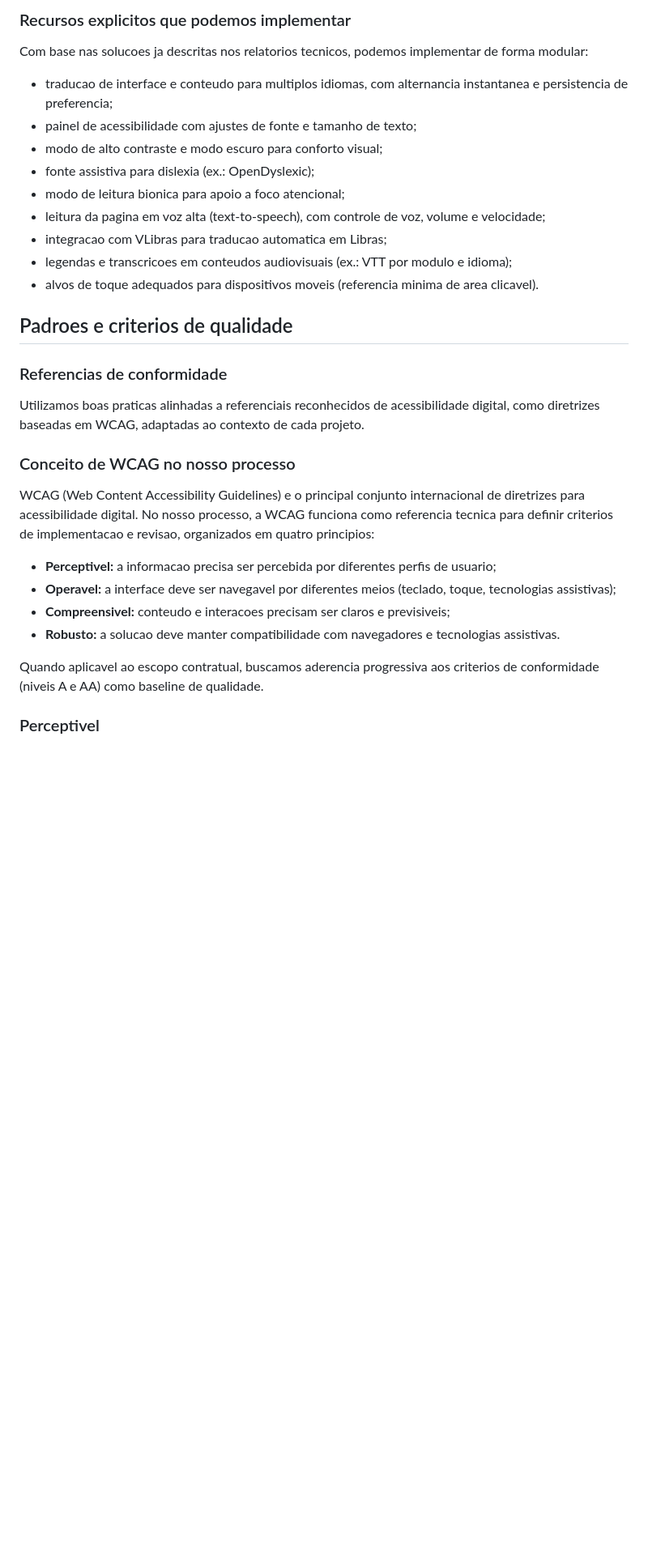
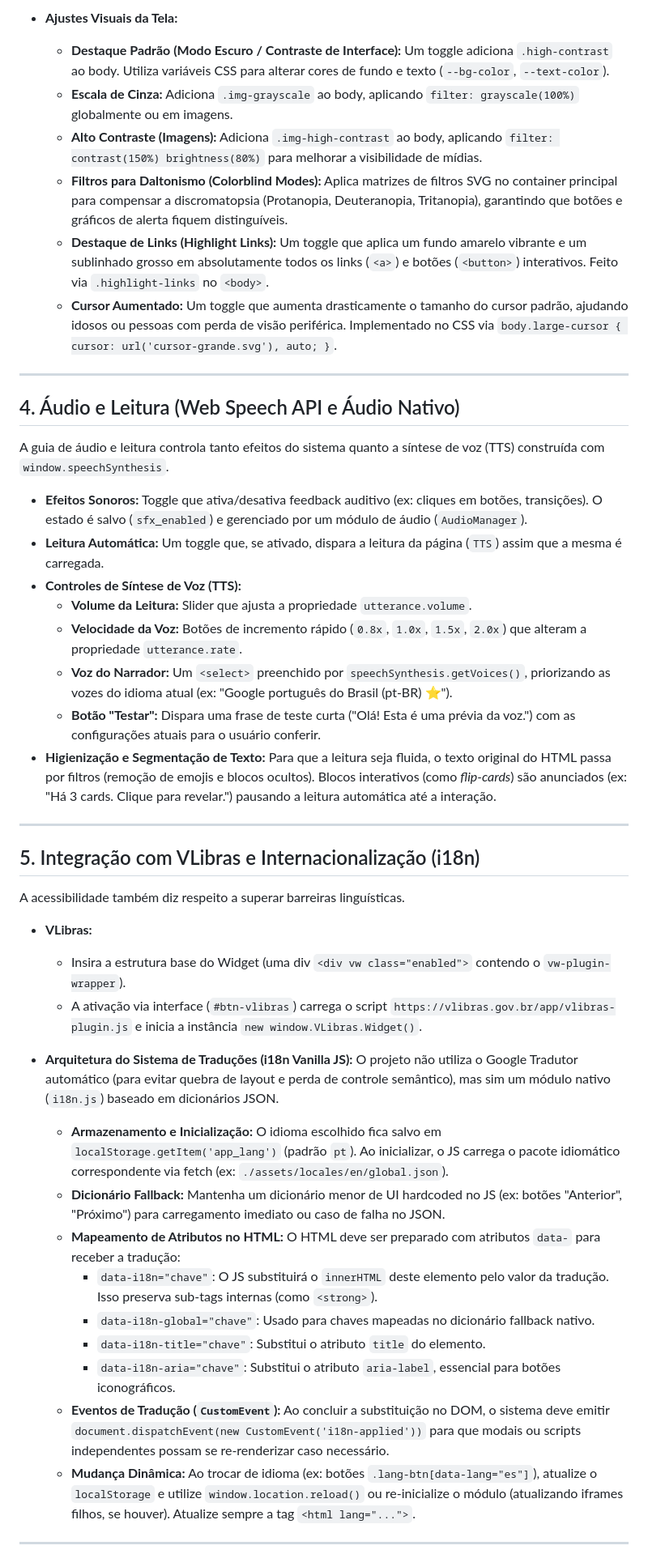
Before and after one commit to felipecbitencourt/portif-lio_estudio_integra, a Markdown page: src/05_acessibilidade.md, the part around one of its changes. Shown at 81% size. Drawn GitHub-style; blank space fills up the shorter version.

Commit message:
melhoria acessibilidade

```diff
--- a/src/05_acessibilidade.md
+++ b/src/05_acessibilidade.md
@@ -30,34 +42,49 @@ Garantimos indicacoes claras de foco, selecao, erro e progresso para reduzir amb
 
-### Recursos explicitos que podemos implementar
+*   **Ajustes Visuais da Tela:**
+    *   **Destaque Padrão (Modo Escuro / Contraste de Interface):** Um toggle adiciona `.high-contrast` ao body. Utiliza variáveis CSS para alterar cores de fundo e texto (`--bg-color`, `--text-color`).
+    *   **Escala de Cinza:** Adiciona `.img-grayscale` ao body, aplicando `filter: grayscale(100%)` globalmente ou em imagens.
+    *   **Alto Contraste (Imagens):** Adiciona `.img-high-contrast` ao body, aplicando `filter: contrast(150%) brightness(80%)` para melhorar a visibilidade de mídias.
+    *   **Filtros para Daltonismo (Colorblind Modes):** Aplica matrizes de filtros SVG no container principal para compensar a discromatopsia (Protanopia, Deuteranopia, Tritanopia), garantindo que botões e gráficos de alerta fiquem distinguíveis.
+    *   **Destaque de Links (Highlight Links):** Um toggle que aplica um fundo amarelo vibrante e um sublinhado grosso em absolutamente todos os links (`<a>`) e botões (`<button>`) interativos. Feito via `.highlight-links` no `<body>`.
+    *   **Cursor Aumentado:** Um toggle que aumenta drasticamente o tamanho do cursor padrão, ajudando idosos ou pessoas com perda de visão periférica. Implementado no CSS via `body.large-cursor { cursor: url('cursor-grande.svg'), auto; }`.
 
-Com base nas solucoes ja descritas nos relatorios tecnicos, podemos implementar de forma modular:
+---
 
-- traducao de interface e conteudo para multiplos idiomas, com alternancia instantanea e persistencia de preferencia;
-- painel de acessibilidade com ajustes de fonte e tamanho de texto;
-- modo de alto contraste e modo escuro para conforto visual;
-- fonte assistiva para dislexia (ex.: OpenDyslexic);
-- modo de leitura bionica para apoio a foco atencional;
-- leitura da pagina em voz alta (text-to-speech), com controle de voz, volume e velocidade;
-- integracao com VLibras para traducao automatica em Libras;
-- legendas e transcricoes em conteudos audiovisuais (ex.: VTT por modulo e idioma);
-- alvos de toque adequados para dispositivos moveis (referencia minima de area clicavel).
+## 4. Áudio e Leitura (Web Speech API e Áudio Nativo)
 
-## Padroes e criterios de qualidade
+A guia de áudio e leitura controla tanto efeitos do sistema quanto a síntese de voz (TTS) construída com `window.speechSynthesis`.
 
-### Referencias de conformidade
+*   **Efeitos Sonoros:** Toggle que ativa/desativa feedback auditivo (ex: cliques em botões, transições). O estado é salvo (`sfx_enabled`) e gerenciado por um módulo de áudio (`AudioManager`).
+*   **Leitura Automática:** Um toggle que, se ativado, dispara a leitura da página (`TTS`) assim que a mesma é carregada.
+*   **Controles de Síntese de Voz (TTS):**
+    *   **Volume da Leitura:** Slider que ajusta a propriedade `utterance.volume`.
+    *   **Velocidade da Voz:** Botões de incremento rápido (`0.8x`, `1.0x`, `1.5x`, `2.0x`) que alteram a propriedade `utterance.rate`.
+    *   **Voz do Narrador:** Um `<select>` preenchido por `speechSynthesis.getVoices()`, priorizando as vozes do idioma atual (ex: "Google português do Brasil (pt-BR) ⭐").
+    *   **Botão "Testar":** Dispara uma frase de teste curta ("Olá! Esta é uma prévia da voz.") com as configurações atuais para o usuário conferir.
+*   **Higienização e Segmentação de Texto:** Para que a leitura seja fluida, o texto original do HTML passa por filtros (remoção de emojis e blocos ocultos). Blocos interativos (como *flip-cards*) são anunciados (ex: "Há 3 cards. Clique para revelar.") pausando a leitura automática até a interação.
 
-Utilizamos boas praticas alinhadas a referenciais reconhecidos de acessibilidade digital, como diretrizes baseadas em WCAG, adaptadas ao contexto de cada projeto.
+---
 
-### Conceito de WCAG no nosso processo
+## 5. Integração com VLibras e Internacionalização (i18n)
 
-WCAG (Web Content Accessibility Guidelines) e o principal conjunto internacional de diretrizes para acessibilidade digital. No nosso processo, a WCAG funciona como referencia tecnica para definir criterios de implementacao e revisao, organizados em quatro principios:
+A acessibilidade também diz respeito a superar barreiras linguísticas.
 
-- **Perceptivel:** a informacao precisa ser percebida por diferentes perfis de usuario;
-- **Operavel:** a interface deve ser navegavel por diferentes meios (teclado, toque, tecnologias assistivas);
-- **Compreensivel:** conteudo e interacoes precisam ser claros e previsiveis;
-- **Robusto:** a solucao deve manter compatibilidade com navegadores e tecnologias assistivas.
+*   **VLibras:**
+    *   Insira a estrutura base do Widget (uma div `<div vw class="enabled">` contendo o `vw-plugin-wrapper`).
+    *   A ativação via interface (`#btn-vlibras`) carrega o script `https://vlibras.gov.br/app/vlibras-plugin.js` e inicia a instância `new window.VLibras.Widget()`.
 
-Quando aplicavel ao escopo contratual, buscamos aderencia progressiva aos criterios de conformidade (niveis A e AA) como baseline de qualidade.
+*   **Arquitetura do Sistema de Traduções (i18n Vanilla JS):**
+    O projeto não utiliza o Google Tradutor automático (para evitar quebra de layout e perda de controle semântico), mas sim um módulo nativo (`i18n.js`) baseado em dicionários JSON.
+    *   **Armazenamento e Inicialização:** O idioma escolhido fica salvo em `localStorage.getItem('app_lang')` (padrão `pt`). Ao inicializar, o JS carrega o pacote idiomático correspondente via fetch (ex: `./assets/locales/en/global.json`).
+    *   **Dicionário Fallback:** Mantenha um dicionário menor de UI hardcoded no JS (ex: botões "Anterior", "Próximo") para carregamento imediato ou caso de falha no JSON.
+    *   **Mapeamento de Atributos no HTML:**
+        O HTML deve ser preparado com atributos `data-` para receber a tradução:
+        *   `data-i18n="chave"`: O JS substituirá o `innerHTML` deste elemento pelo valor da tradução. Isso preserva sub-tags internas (como `<strong>`).
+        *   `data-i18n-global="chave"`: Usado para chaves mapeadas no dicionário fallback nativo.
+        *   `data-i18n-title="chave"`: Substitui o atributo `title` do elemento.
+        *   `data-i18n-aria="chave"`: Substitui o atributo `aria-label`, essencial para botões iconográficos.
+    *   **Eventos de Tradução (`CustomEvent`):** Ao concluir a substituição no DOM, o sistema deve emitir `document.dispatchEvent(new CustomEvent('i18n-applied'))` para que modais ou scripts independentes possam se re-renderizar caso necessário.
+    *   **Mudança Dinâmica:** Ao trocar de idioma (ex: botões `.lang-btn[data-lang="es"]`), atualize o `localStorage` e utilize `window.location.reload()` ou re-inicialize o módulo (atualizando iframes filhos, se houver). Atualize sempre a tag `<html lang="...">`.
 
-### Perceptivel
+---
 
```
Also changed, not shown: other parts of src/05_acessibilidade.md (+32 -26 lines).
